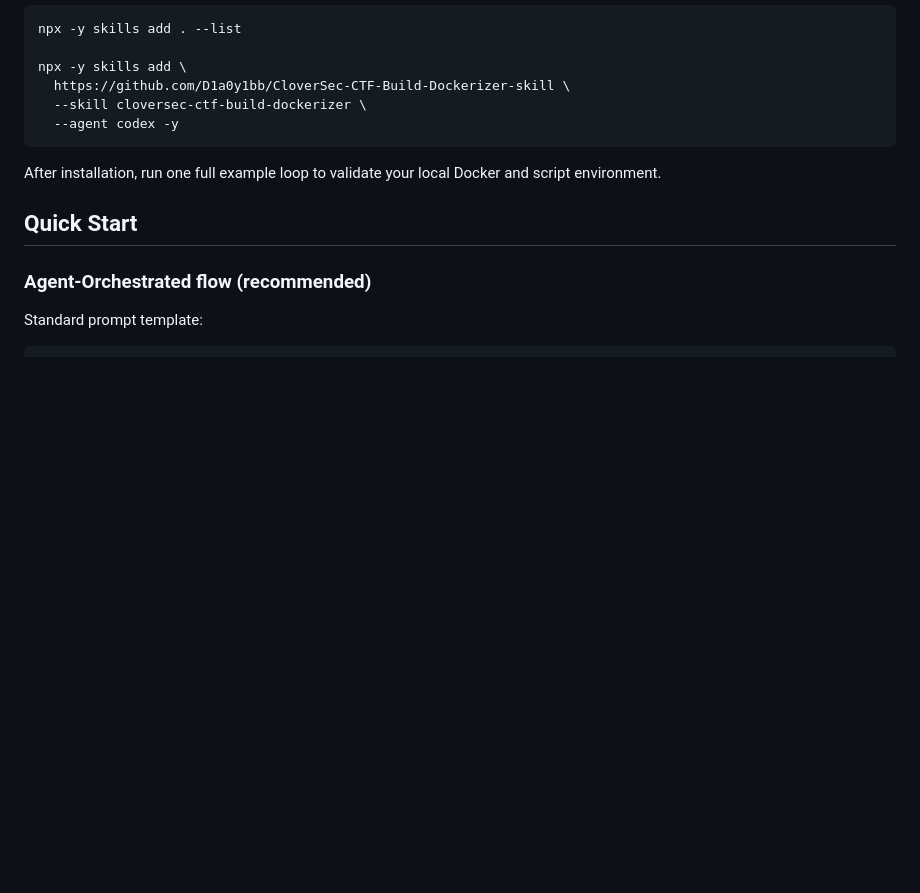
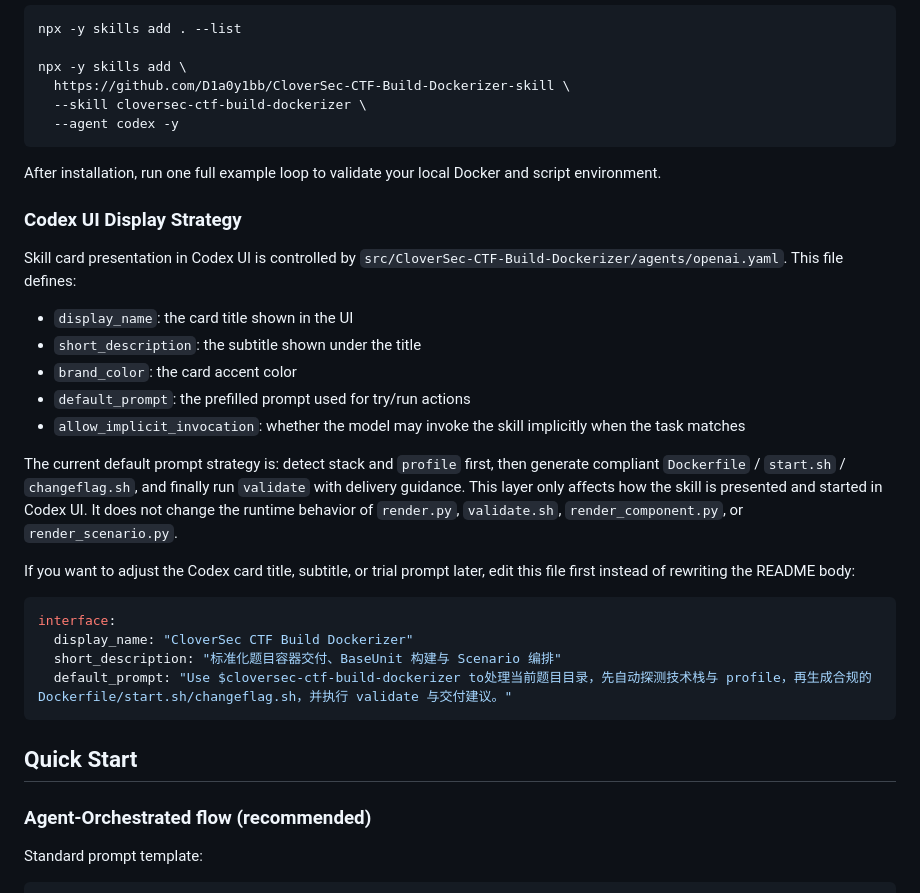
Before and after one commit to D1a0y1bb/CloverSec-CTF-Build-Dockerizer-skill, a Markdown page: README.en.md, the part around the change. GitHub-like rendering; blank space fills up the shorter version.

````diff
--- a/README.en.md
+++ b/README.en.md
@@ -94,6 +94,27 @@ npx -y skills add \
 ```
 
 After installation, run one full example loop to validate your local Docker and script environment.
+
+### Codex UI Display Strategy
+
+Skill card presentation in Codex UI is controlled by `src/CloverSec-CTF-Build-Dockerizer/agents/openai.yaml`. This file defines:
+
+- `display_name`: the card title shown in the UI
+- `short_description`: the subtitle shown under the title
+- `brand_color`: the card accent color
+- `default_prompt`: the prefilled prompt used for try/run actions
+- `allow_implicit_invocation`: whether the model may invoke the skill implicitly when the task matches
+
+The current default prompt strategy is: detect stack and `profile` first, then generate compliant `Dockerfile` / `start.sh` / `changeflag.sh`, and finally run `validate` with delivery guidance. This layer only affects how the skill is presented and started in Codex UI. It does not change the runtime behavior of `render.py`, `validate.sh`, `render_component.py`, or `render_scenario.py`.
+
+If you want to adjust the Codex card title, subtitle, or trial prompt later, edit this file first instead of rewriting the README body:
+
+```yaml
+interface:
+  display_name: "CloverSec CTF Build Dockerizer"
+  short_description: "标准化题目容器交付、BaseUnit 构建与 Scenario 编排"
+  default_prompt: "Use $cloversec-ctf-build-dockerizer to处理当前题目目录，先自动探测技术栈与 profile，再生成合规的 Dockerfile/start.sh/changeflag.sh，并执行 validate 与交付建议。"
+```
 
 ## Quick Start
 
````
Also changed, not shown: README.ja.md (+21 -0 lines), README.md (+21 -0 lines).
